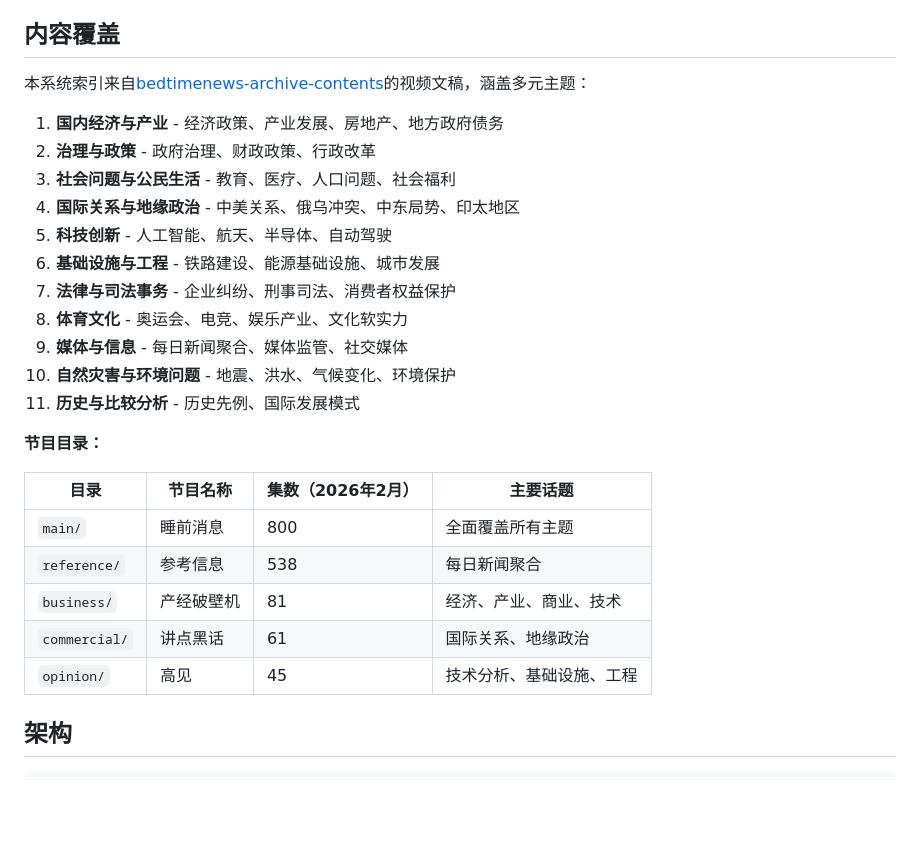
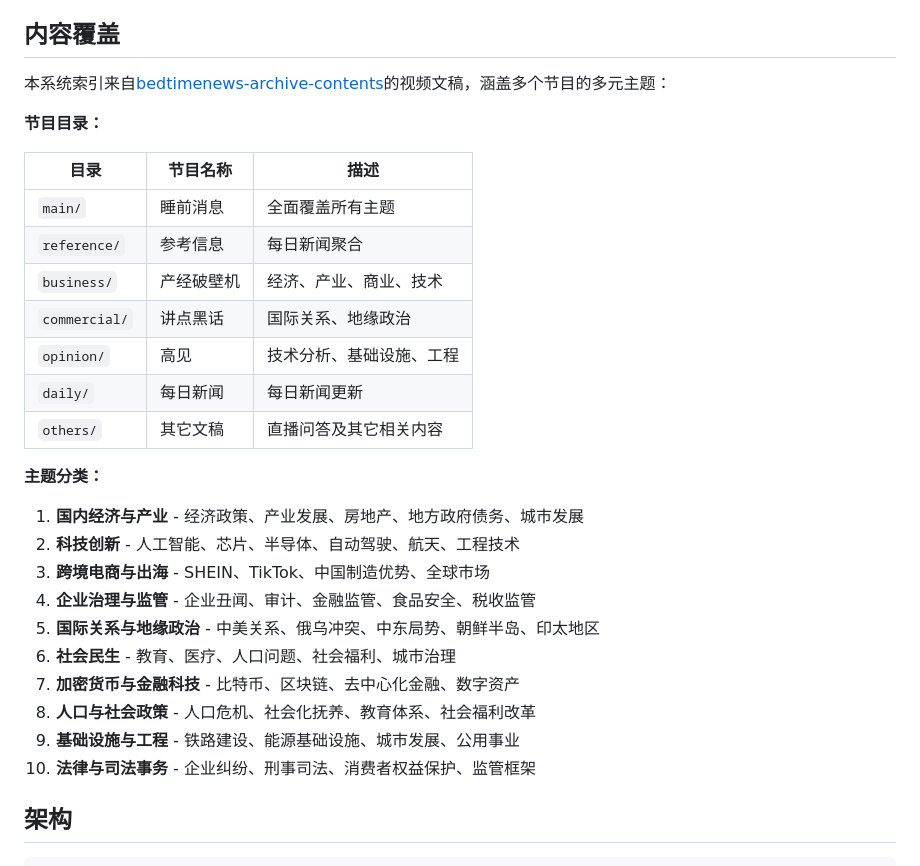
Before and after one commit to zydo/bedtimenews-agent, a Markdown page: README.zh-CN.md, the part around the change. Rendered like a GitHub page; blank space fills up the shorter version.

```diff
--- a/README.zh-CN.md
+++ b/README.zh-CN.md
@@ -21,29 +21,32 @@
 
 ## 内容覆盖
 
-本系统索引来自[bedtimenews-archive-contents](https://github.com/bedtimenews/bedtimenews-archive-contents)的视频文稿，涵盖多元主题：
-
-1. **国内经济与产业** - 经济政策、产业发展、房地产、地方政府债务
-2. **治理与政策** - 政府治理、财政政策、行政改革
-3. **社会问题与公民生活** - 教育、医疗、人口问题、社会福利
-4. **国际关系与地缘政治** - 中美关系、俄乌冲突、中东局势、印太地区
-5. **科技创新** - 人工智能、航天、半导体、自动驾驶
-6. **基础设施与工程** - 铁路建设、能源基础设施、城市发展
-7. **法律与司法事务** - 企业纠纷、刑事司法、消费者权益保护
-8. **体育文化** - 奥运会、电竞、娱乐产业、文化软实力
-9. **媒体与信息** - 每日新闻聚合、媒体监管、社交媒体
-10. **自然灾害与环境问题** - 地震、洪水、气候变化、环境保护
-11. **历史与比较分析** - 历史先例、国际发展模式
+本系统索引来自[bedtimenews-archive-contents](https://github.com/bedtimenews/bedtimenews-archive-contents)的视频文稿，涵盖多个节目的多元主题：
 
 **节目目录：**
 
-| 目录          | 节目名称   | 集数（2026年2月） | 主要话题                 |
-| ------------- | ---------- | ----------------- | ------------------------ |
-| `main/`       | 睡前消息   | 800               | 全面覆盖所有主题         |
-| `reference/`  | 参考信息   | 538               | 每日新闻聚合             |
-| `business/`   | 产经破壁机 | 81                | 经济、产业、商业、技术   |
-| `commercial/` | 讲点黑话   | 61                | 国际关系、地缘政治       |
-| `opinion/`    | 高见       | 45                | 技术分析、基础设施、工程 |
+| 目录          | 节目名称   | 描述                     |
+| ------------- | ---------- | ------------------------ |
+| `main/`       | 睡前消息   | 全面覆盖所有主题         |
+| `reference/`  | 参考信息   | 每日新闻聚合             |
+| `business/`   | 产经破壁机 | 经济、产业、商业、技术   |
+| `commercial/` | 讲点黑话   | 国际关系、地缘政治       |
+| `opinion/`    | 高见       | 技术分析、基础设施、工程 |
+| `daily/`      | 每日新闻   | 每日新闻更新             |
+| `others/`     | 其它文稿   | 直播问答及其它相关内容   |
+
+**主题分类：**
+
+1. **国内经济与产业** - 经济政策、产业发展、房地产、地方政府债务、城市发展
+2. **科技创新** - 人工智能、芯片、半导体、自动驾驶、航天、工程技术
+3. **跨境电商与出海** - SHEIN、TikTok、中国制造优势、全球市场
+4. **企业治理与监管** - 企业丑闻、审计、金融监管、食品安全、税收监管
+5. **国际关系与地缘政治** - 中美关系、俄乌冲突、中东局势、朝鲜半岛、印太地区
+6. **社会民生** - 教育、医疗、人口问题、社会福利、城市治理
+7. **加密货币与金融科技** - 比特币、区块链、去中心化金融、数字资产
+8. **人口与社会政策** - 人口危机、社会化抚养、教育体系、社会福利改革
+9. **基础设施与工程** - 铁路建设、能源基础设施、城市发展、公用事业
+10. **法律与司法事务** - 企业纠纷、刑事司法、消费者权益保护、监管框架
 
 ## 架构
 
```
Also changed, not shown: README.md (+23 -20 lines).
